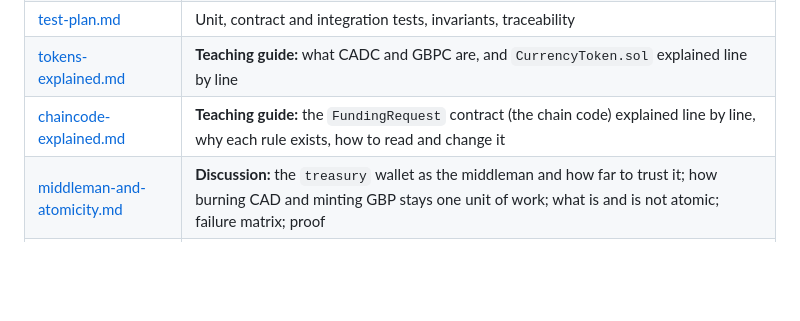
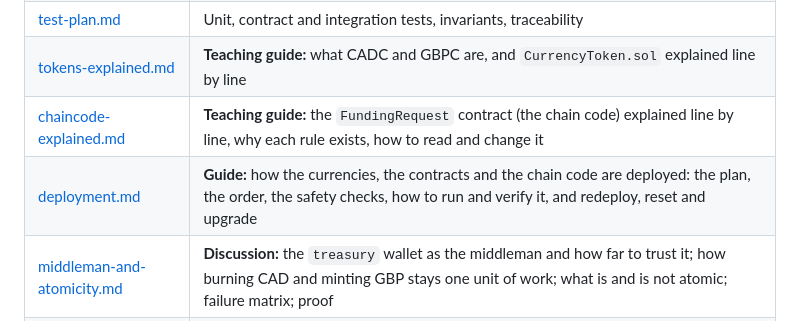
Before and after one commit to hohowin/besu-with-firefly, a Markdown page: docs/treasury-use-case/README.md, the part around the change. Rendered like a GitHub page; blank space fills up the shorter version.

Commit message:
docs: deployment guide for the treasury currencies, contracts and chain code
Co-Authored-By: Claude Sonnet 5.5 <noreply@anthropic.com>

```diff
--- a/docs/treasury-use-case/README.md
+++ b/docs/treasury-use-case/README.md
@@ -100,6 +100,7 @@ The web app is **not** started by `docker compose up`. That is a deliberate v1 c
 | [test-plan.md](test-plan.md) | Unit, contract and integration tests, invariants, traceability |
 | [tokens-explained.md](tokens-explained.md) | **Teaching guide:** what CADC and GBPC are, and `CurrencyToken.sol` explained line by line |
 | [chaincode-explained.md](chaincode-explained.md) | **Teaching guide:** the `FundingRequest` contract (the chain code) explained line by line, why each rule exists, how to read and change it |
+| [deployment.md](deployment.md) | **Guide:** how the currencies, the contracts and the chain code are deployed: the plan, the order, the safety checks, how to run and verify it, and redeploy, reset and upgrade |
 | [middleman-and-atomicity.md](middleman-and-atomicity.md) | **Discussion:** the `treasury` wallet as the middleman and how far to trust it; how burning CAD and minting GBP stays one unit of work; what is and is not atomic; failure matrix; proof |
 | [wallets-explained.md](wallets-explained.md) | **Teaching guide:** the `ldn`, `tor` and `treasury` wallets, how they are made and sign, what each can and cannot do |
 
```
Also changed, not shown: docs/treasury-use-case/deployment.md (added, +240 -0 lines).
